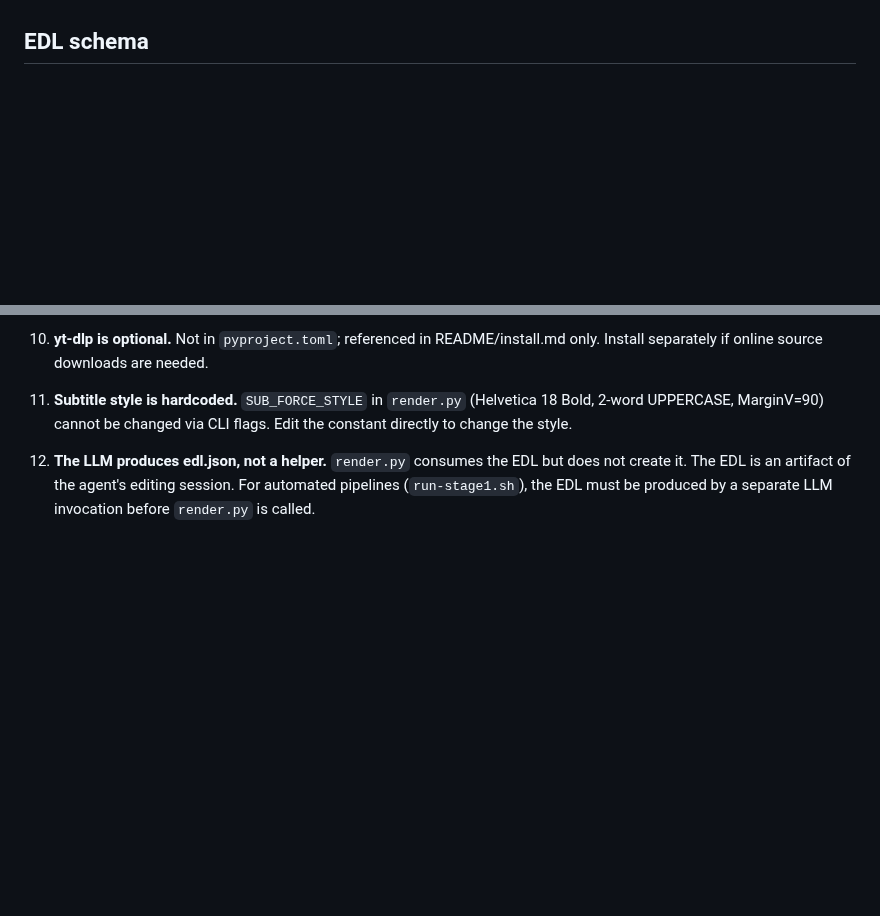
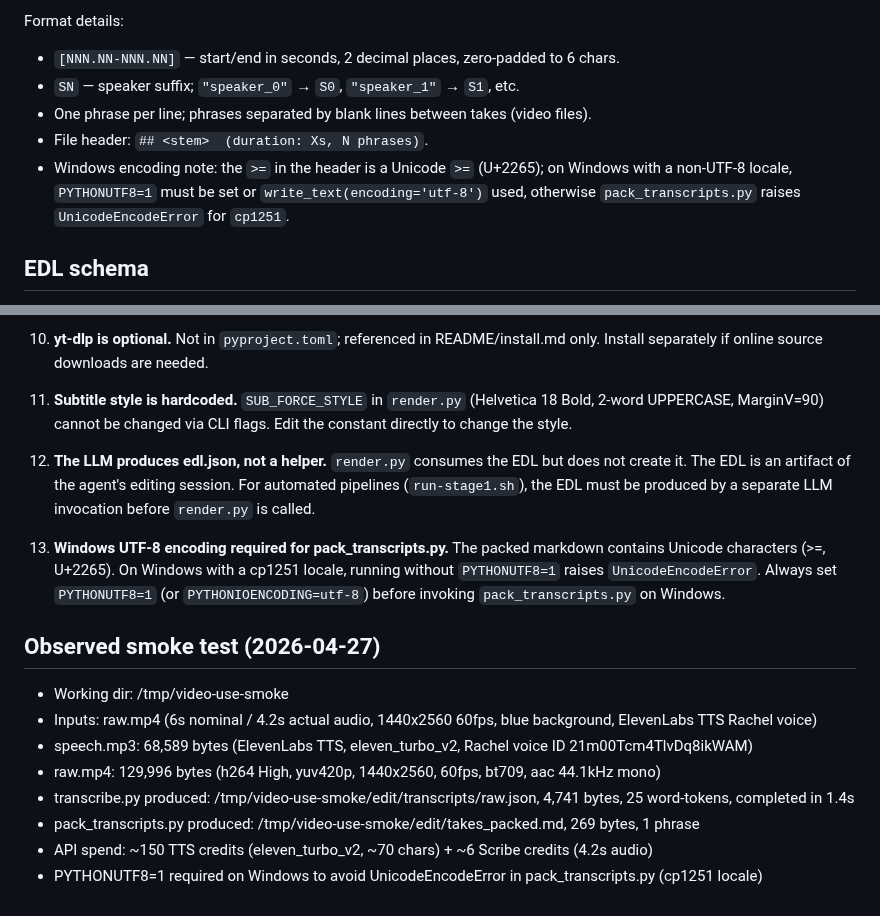
Before and after one commit to sidorovanthon/anticodeguy-video-editing-studio, a Markdown page: docs/notes/video-use-cli.md, 2 parts joined by grey strips. Drawn GitHub-style; blank space fills up the shorter version.

```diff
--- a/docs/notes/video-use-cli.md
+++ b/docs/notes/video-use-cli.md
@@ -289,3 +320,11 @@ Key parsing notes (from `pack_transcripts.py` and `render.py`):
+Format details:
+- `[NNN.NN-NNN.NN]` — start/end in seconds, 2 decimal places, zero-padded to 6 chars.
+- `SN` — speaker suffix; `"speaker_0"` → `S0`, `"speaker_1"` → `S1`, etc.
+- One phrase per line; phrases separated by blank lines between takes (video files).
+- File header: `## <stem>  (duration: Xs, N phrases)`.
+- Windows encoding note: the `>=` in the header is a Unicode `>=` (U+2265); on Windows
+  with a non-UTF-8 locale, `PYTHONUTF8=1` must be set or `write_text(encoding='utf-8')`
+  used, otherwise `pack_transcripts.py` raises `UnicodeEncodeError` for `cp1251`.
 
 ## EDL schema
 
@@ -593,3 +632,19 @@ Specifically:
     does not create it. The EDL is an artifact of the agent's editing session.
     For automated pipelines (`run-stage1.sh`), the EDL must be produced by a
     separate LLM invocation before `render.py` is called.
+
+13. **Windows UTF-8 encoding required for pack_transcripts.py.** The packed markdown
+    contains Unicode characters (>=, U+2265). On Windows with a cp1251 locale, running
+    without `PYTHONUTF8=1` raises `UnicodeEncodeError`. Always set `PYTHONUTF8=1` (or
+    `PYTHONIOENCODING=utf-8`) before invoking `pack_transcripts.py` on Windows.
+
+## Observed smoke test (2026-04-27)
+
+- Working dir: /tmp/video-use-smoke
+- Inputs: raw.mp4 (6s nominal / 4.2s actual audio, 1440x2560 60fps, blue background, ElevenLabs TTS Rachel voice)
+- speech.mp3: 68,589 bytes (ElevenLabs TTS, eleven_turbo_v2, Rachel voice ID 21m00Tcm4TlvDq8ikWAM)
+- raw.mp4: 129,996 bytes (h264 High, yuv420p, 1440x2560, 60fps, bt709, aac 44.1kHz mono)
+- transcribe.py produced: /tmp/video-use-smoke/edit/transcripts/raw.json, 4,741 bytes, 25 word-tokens, completed in 1.4s
+- pack_transcripts.py produced: /tmp/video-use-smoke/edit/takes_packed.md, 269 bytes, 1 phrase
+- API spend: ~150 TTS credits (eleven_turbo_v2, ~70 chars) + ~6 Scribe credits (4.2s audio)
+- PYTHONUTF8=1 required on Windows to avoid UnicodeEncodeError in pack_transcripts.py (cp1251 locale)
```
Also changed, not shown: other parts of docs/notes/video-use-cli.md (+47 -16 lines).
